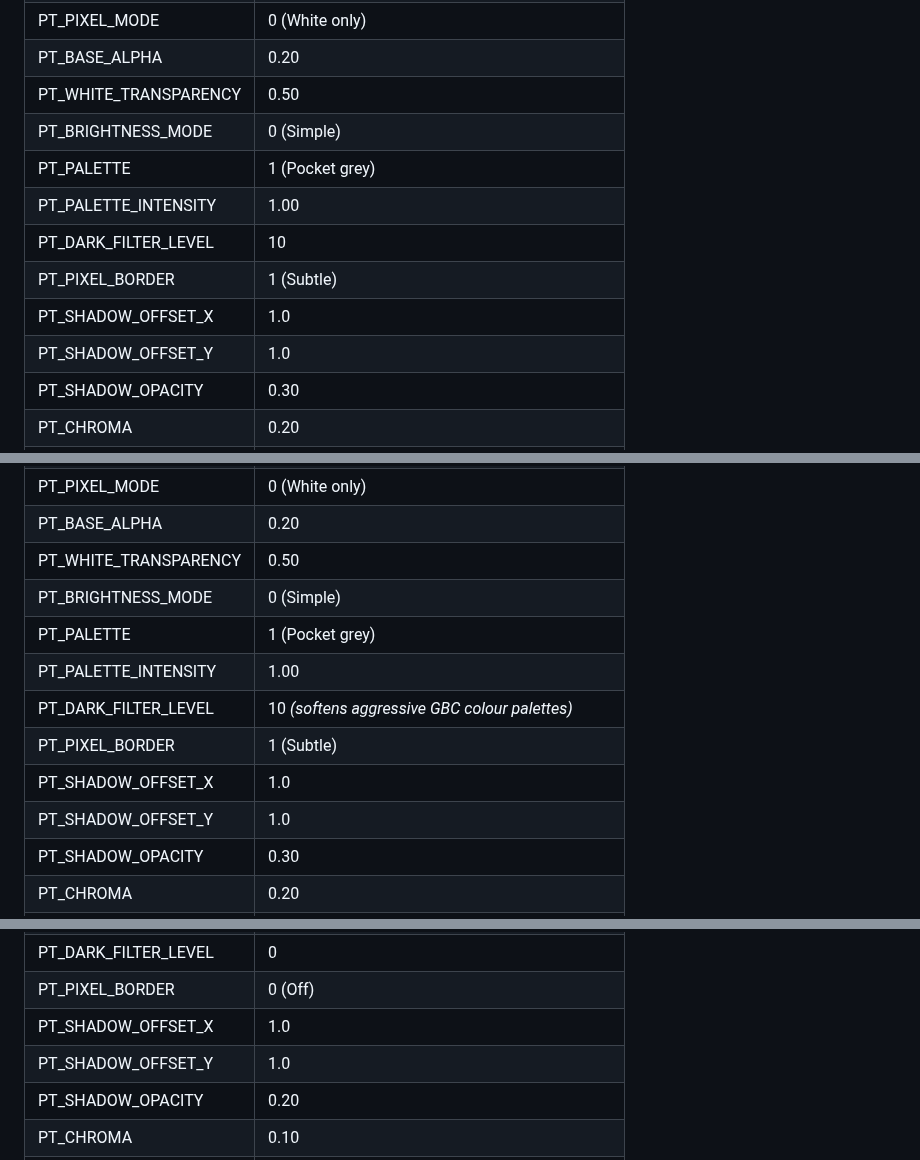
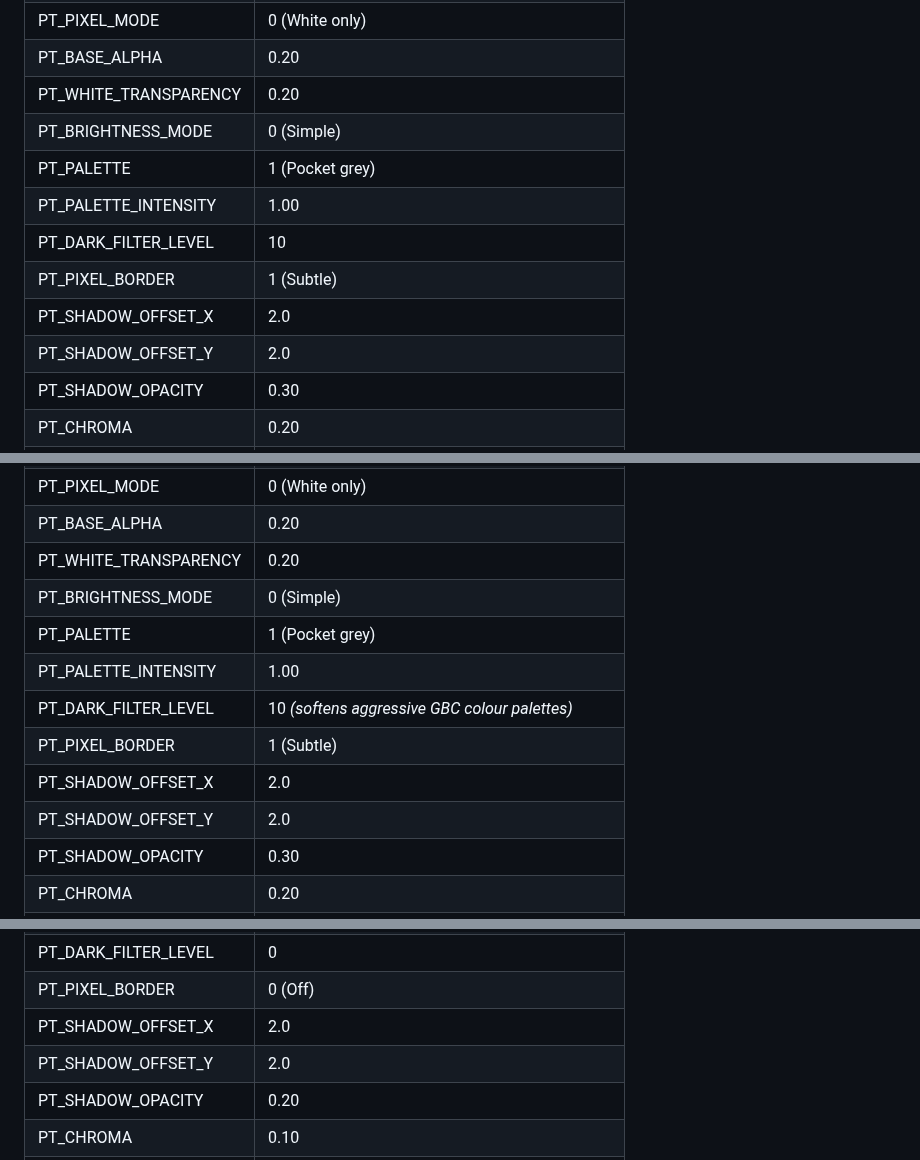
Before and after one commit to SkyWalker541/PT-SkyWalker541, a Markdown page: NextUI/README_NextUI.md, 3 parts joined by grey strips. Drawn GitHub-style.

```diff
--- a/NextUI/README_NextUI.md
+++ b/NextUI/README_NextUI.md
@@ -101,14 +101,14 @@ The original DMG and Pocket both used a slow, ghosting LCD with no backlight —
 | PT_SENSITIVITY | 0.85 *(default — only active when PT_SYSTEM = 0)* |
 | PT_PIXEL_MODE | 0 (White only) |
 | PT_BASE_ALPHA | 0.20 |
-| PT_WHITE_TRANSPARENCY | 0.50 |
+| PT_WHITE_TRANSPARENCY | 0.20 |
 | PT_BRIGHTNESS_MODE | 0 (Simple) |
 | PT_PALETTE | 1 (Pocket grey) |
 | PT_PALETTE_INTENSITY | 1.00 |
 | PT_DARK_FILTER_LEVEL | 10 |
 | PT_PIXEL_BORDER | 1 (Subtle) |
-| PT_SHADOW_OFFSET_X | 1.0 |
-| PT_SHADOW_OFFSET_Y | 1.0 |
+| PT_SHADOW_OFFSET_X | 2.0 |
+| PT_SHADOW_OFFSET_Y | 2.0 |
 | PT_SHADOW_OPACITY | 0.30 |
 | PT_CHROMA | 0.20 |
 | PT_VIGNETTE | 0.08 |
@@ -142,14 +142,14 @@ Similar LCD construction to the original GB but with improved colour response an
 | PT_SENSITIVITY | 0.85 *(default — only active when PT_SYSTEM = 0)* |
 | PT_PIXEL_MODE | 0 (White only) |
 | PT_BASE_ALPHA | 0.20 |
-| PT_WHITE_TRANSPARENCY | 0.50 |
+| PT_WHITE_TRANSPARENCY | 0.20 |
 | PT_BRIGHTNESS_MODE | 0 (Simple) |
 | PT_PALETTE | 1 (Pocket grey) |
 | PT_PALETTE_INTENSITY | 1.00 |
 | PT_DARK_FILTER_LEVEL | 10 *(softens aggressive GBC colour palettes)* |
 | PT_PIXEL_BORDER | 1 (Subtle) |
-| PT_SHADOW_OFFSET_X | 1.0 |
-| PT_SHADOW_OFFSET_Y | 1.0 |
+| PT_SHADOW_OFFSET_X | 2.0 |
+| PT_SHADOW_OFFSET_Y | 2.0 |
 | PT_SHADOW_OPACITY | 0.30 |
 | PT_CHROMA | 0.20 |
 | PT_VIGNETTE | 0.08 |
@@ -187,8 +187,8 @@ The GBA SP used a front-lit screen — dramatically brighter and more vivid than
 | PT_PALETTE_INTENSITY | 1.00 |
 | PT_DARK_FILTER_LEVEL | 0 |
 | PT_PIXEL_BORDER | 0 (Off) |
-| PT_SHADOW_OFFSET_X | 1.0 |
-| PT_SHADOW_OFFSET_Y | 1.0 |
+| PT_SHADOW_OFFSET_X | 2.0 |
+| PT_SHADOW_OFFSET_Y | 2.0 |
 | PT_SHADOW_OPACITY | 0.20 |
 | PT_CHROMA | 0.10 |
 | PT_VIGNETTE | 0.05 |
```
Also changed, not shown: other parts of NextUI/README_NextUI.md (+9 -130 lines).
